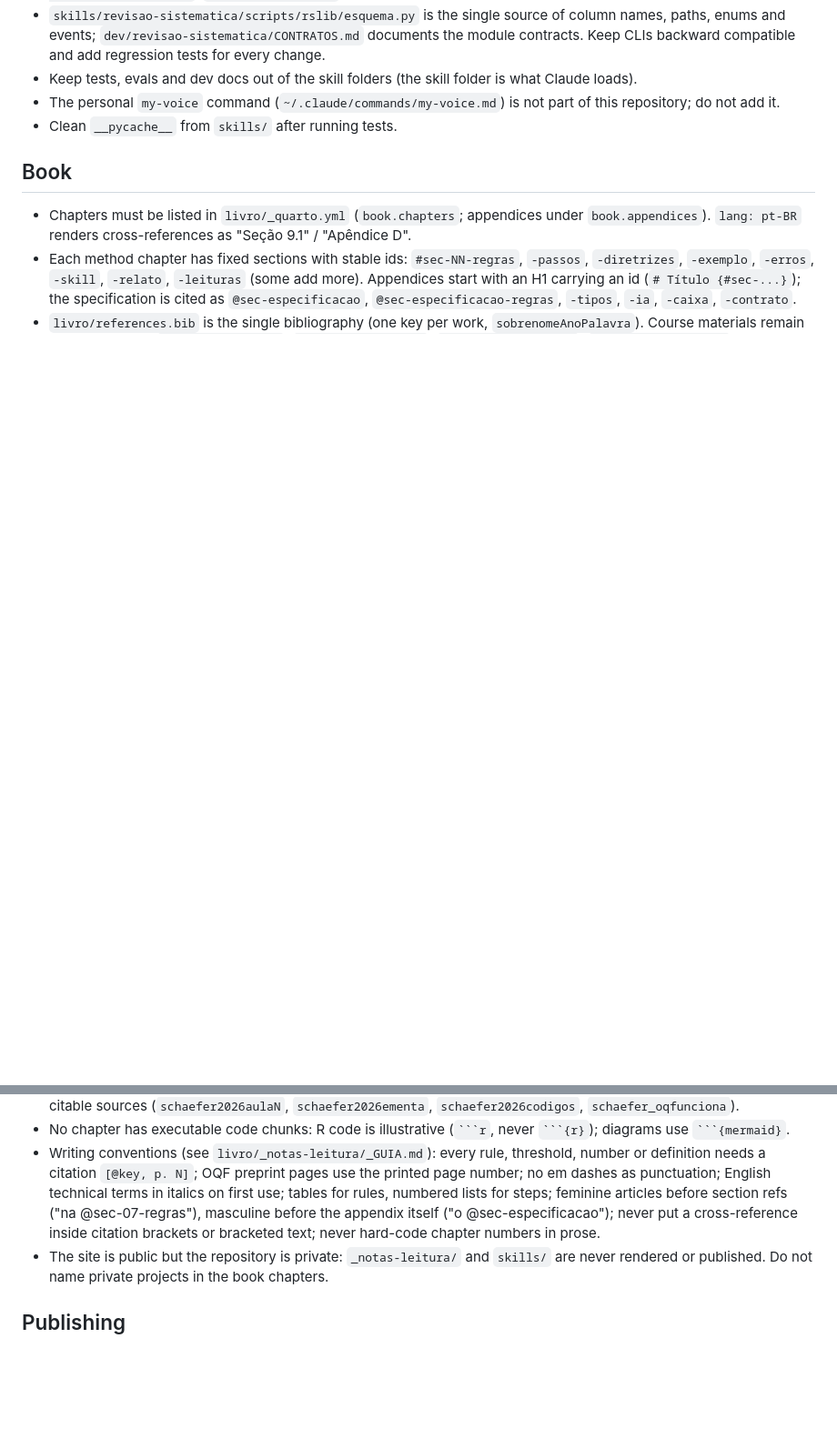
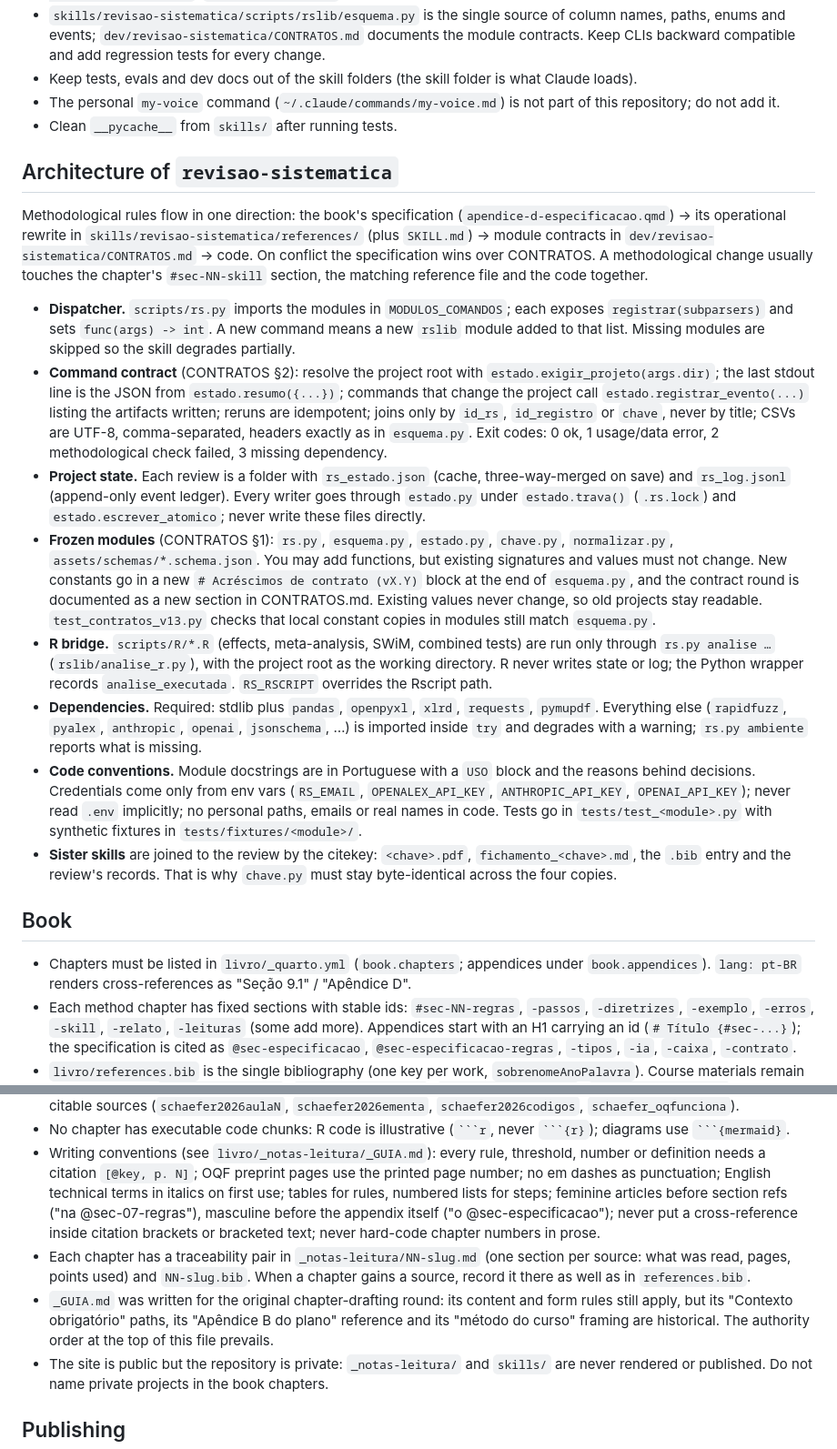
Before and after one commit to felipelmc/Systematic-Review, a Markdown page: CLAUDE.md, 2 parts joined by grey strips. Shown at 91% size. GitHub-like rendering; blank space fills up the shorter version.

Commit message:
Amplia o CLAUDE.md: dependências, testes, arquitetura da skill e rastreabilidade do livro
Co-Authored-By: Claude Opus 5.5 <noreply@anthropic.com>

`````diff
--- a/CLAUDE.md
+++ b/CLAUDE.md
@@ -50,6 +56,19 @@ Other rules for the skills:
 - The personal `my-voice` command (`~/.claude/commands/my-voice.md`) is not part of this repository; do not add it.
 - Clean `__pycache__` from `skills/` after running tests.
 
+## Architecture of `revisao-sistematica`
+
+Methodological rules flow in one direction: the book's specification (`apendice-d-especificacao.qmd`) → its operational rewrite in `skills/revisao-sistematica/references/` (plus `SKILL.md`) → module contracts in `dev/revisao-sistematica/CONTRATOS.md` → code. On conflict the specification wins over CONTRATOS. A methodological change usually touches the chapter's `#sec-NN-skill` section, the matching reference file and the code together.
+
+- **Dispatcher.** `scripts/rs.py` imports the modules in `MODULOS_COMANDOS`; each exposes `registrar(subparsers)` and sets `func(args) -> int`. A new command means a new `rslib` module added to that list. Missing modules are skipped so the skill degrades partially.
+- **Command contract** (CONTRATOS §2): resolve the project root with `estado.exigir_projeto(args.dir)`; the last stdout line is the JSON from `estado.resumo({...})`; commands that change the project call `estado.registrar_evento(...)` listing the artifacts written; reruns are idempotent; joins only by `id_rs`, `id_registro` or `chave`, never by title; CSVs are UTF-8, comma-separated, headers exactly as in `esquema.py`. Exit codes: 0 ok, 1 usage/data error, 2 methodological check failed, 3 missing dependency.
+- **Project state.** Each review is a folder with `rs_estado.json` (cache, three-way-merged on save) and `rs_log.jsonl` (append-only event ledger). Every writer goes through `estado.py` under `estado.trava()` (`.rs.lock`) and `estado.escrever_atomico`; never write these files directly.
+- **Frozen modules** (CONTRATOS §1): `rs.py`, `esquema.py`, `estado.py`, `chave.py`, `normalizar.py`, `assets/schemas/*.schema.json`. You may add functions, but existing signatures and values must not change. New constants go in a new `# Acréscimos de contrato (vX.Y)` block at the end of `esquema.py`, and the contract round is documented as a new section in CONTRATOS.md. Existing values never change, so old projects stay readable. `test_contratos_v13.py` checks that local constant copies in modules still match `esquema.py`.
+- **R bridge.** `scripts/R/*.R` (effects, meta-analysis, SWiM, combined tests) are run only through `rs.py analise …` (`rslib/analise_r.py`), with the project root as the working directory. R never writes state or log; the Python wrapper records `analise_executada`. `RS_RSCRIPT` overrides the Rscript path.
+- **Dependencies.** Required: stdlib plus `pandas`, `openpyxl`, `xlrd`, `requests`, `pymupdf`. Everything else (`rapidfuzz`, `pyalex`, `anthropic`, `openai`, `jsonschema`, …) is imported inside `try` and degrades with a warning; `rs.py ambiente` reports what is missing.
+- **Code conventions.** Module docstrings are in Portuguese with a `USO` block and the reasons behind decisions. Credentials come only from env vars (`RS_EMAIL`, `OPENALEX_API_KEY`, `ANTHROPIC_API_KEY`, `OPENAI_API_KEY`); never read `.env` implicitly; no personal paths, emails or real names in code. Tests go in `tests/test_<module>.py` with synthetic fixtures in `tests/fixtures/<module>/`.
+- **Sister skills** are joined to the review by the citekey: `<chave>.pdf`, `fichamento_<chave>.md`, the `.bib` entry and the review's records. That is why `chave.py` must stay byte-identical across the four copies.
+
 ## Book
 
 - Chapters must be listed in `livro/_quarto.yml` (`book.chapters`; appendices under `book.appendices`). `lang: pt-BR` renders cross-references as "Seção 9.1" / "Apêndice D".
@@ -57,6 +76,8 @@ Other rules for the skills:
 - `livro/references.bib` is the single bibliography (one key per work, `sobrenomeAnoPalavra`). Course materials remain citable sources (`schaefer2026aulaN`, `schaefer2026ementa`, `schaefer2026codigos`, `schaefer_oqfunciona`).
 - No chapter has executable code chunks: R code is illustrative (```` ```r ````, never ```` ```{r} ````); diagrams use ```` ```{mermaid} ````.
 - Writing conventions (see `livro/_notas-leitura/_GUIA.md`): every rule, threshold, number or definition needs a citation `[@key, p. N]`; OQF preprint pages use the printed page number; no em dashes as punctuation; English technical terms in italics on first use; tables for rules, numbered lists for steps; feminine articles before section refs ("na @sec-07-regras"), masculine before the appendix itself ("o @sec-especificacao"); never put a cross-reference inside citation brackets or bracketed text; never hard-code chapter numbers in prose.
+- Each chapter has a traceability pair in `_notas-leitura/NN-slug.md` (one section per source: what was read, pages, points used) and `NN-slug.bib`. When a chapter gains a source, record it there as well as in `references.bib`.
+- `_GUIA.md` was written for the original chapter-drafting round: its content and form rules still apply, but its "Contexto obrigatório" paths, its "Apêndice B do plano" reference and its "método do curso" framing are historical. The authority order at the top of this file prevails.
 - The site is public but the repository is private: `_notas-leitura/` and `skills/` are never rendered or published. Do not name private projects in the book chapters.
 
 ## Publishing
`````
Also changed, not shown: other parts of CLAUDE.md (+7 -1 lines).
